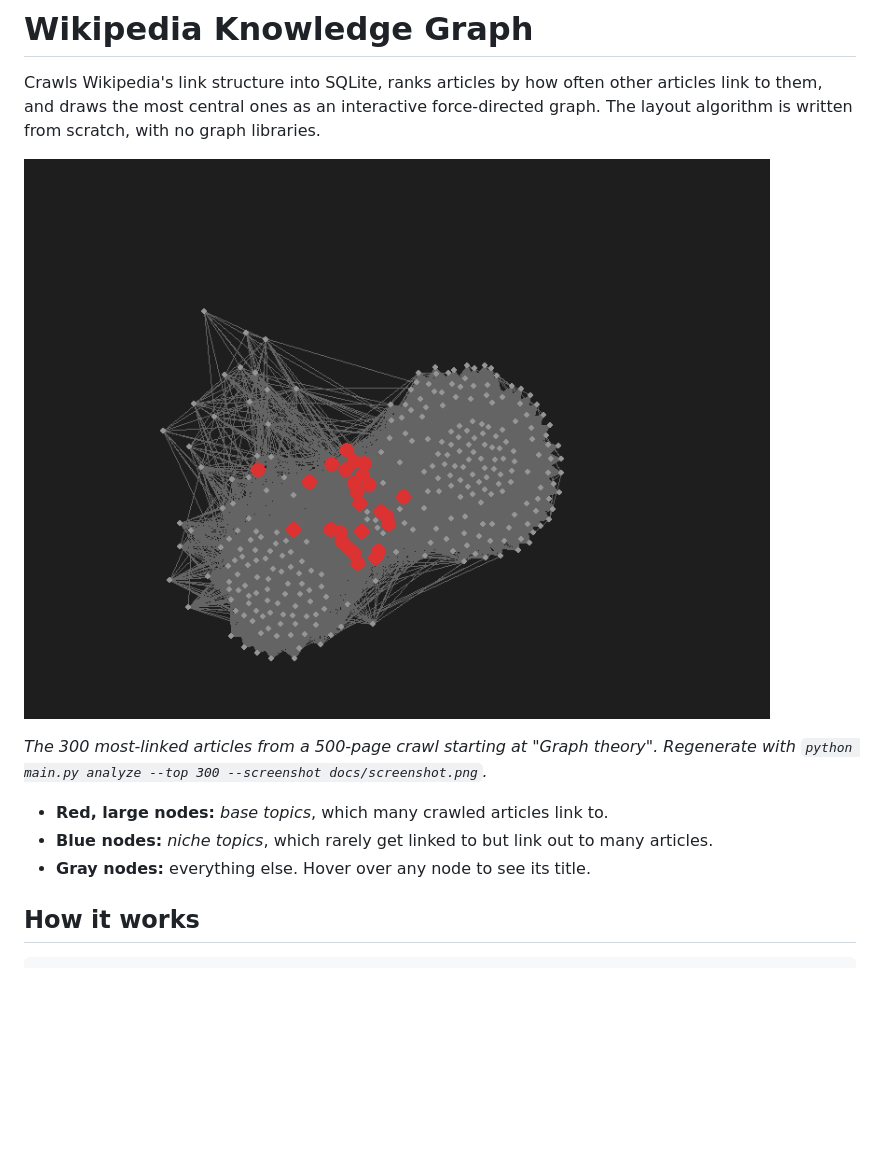
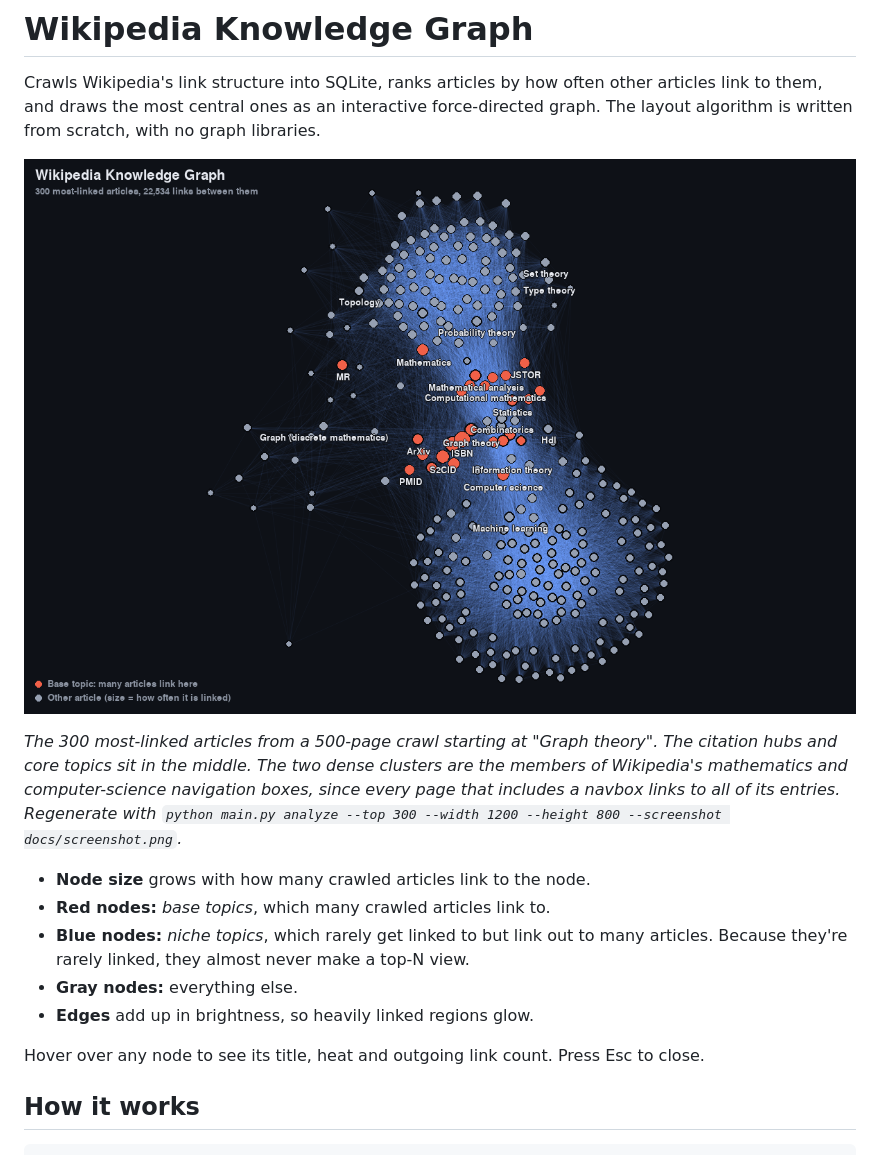
Before and after one commit to Raisa4/wiki_graph, a Markdown page: README.md, the part around the change. GitHub-like rendering; pictures changed too: docs/screenshot.png; blank space fills up the shorter version.

Commit message:
Update README screenshot and explain what the graph shows
Co-Authored-By: Claude Opus 5.5 <noreply@anthropic.com>

```diff
--- a/README.md
+++ b/README.md
@@ -6,11 +6,15 @@ Crawls Wikipedia's link structure into SQLite, ranks articles by how often other
 
 ![Graph of the 300 most-linked articles from a 500-page crawl starting at "Graph theory"](docs/screenshot.png)
 
-*The 300 most-linked articles from a 500-page crawl starting at "Graph theory". Regenerate with `python main.py analyze --top 300 --screenshot docs/screenshot.png`.*
+*The 300 most-linked articles from a 500-page crawl starting at "Graph theory". The citation hubs and core topics sit in the middle. The two dense clusters are the members of Wikipedia's mathematics and computer-science navigation boxes, since every page that includes a navbox links to all of its entries. Regenerate with `python main.py analyze --top 300 --width 1200 --height 800 --screenshot docs/screenshot.png`.*
 
-- **Red, large nodes:** *base topics*, which many crawled articles link to.
-- **Blue nodes:** *niche topics*, which rarely get linked to but link out to many articles.
-- **Gray nodes:** everything else. Hover over any node to see its title.
+- **Node size** grows with how many crawled articles link to the node.
+- **Red nodes:** *base topics*, which many crawled articles link to.
+- **Blue nodes:** *niche topics*, which rarely get linked to but link out to many articles. Because they're rarely linked, they almost never make a top-N view.
+- **Gray nodes:** everything else.
+- **Edges** add up in brightness, so heavily linked regions glow.
+
+Hover over any node to see its title, heat and outgoing link count. Press Esc to close.
 
 ## How it works
 
```
